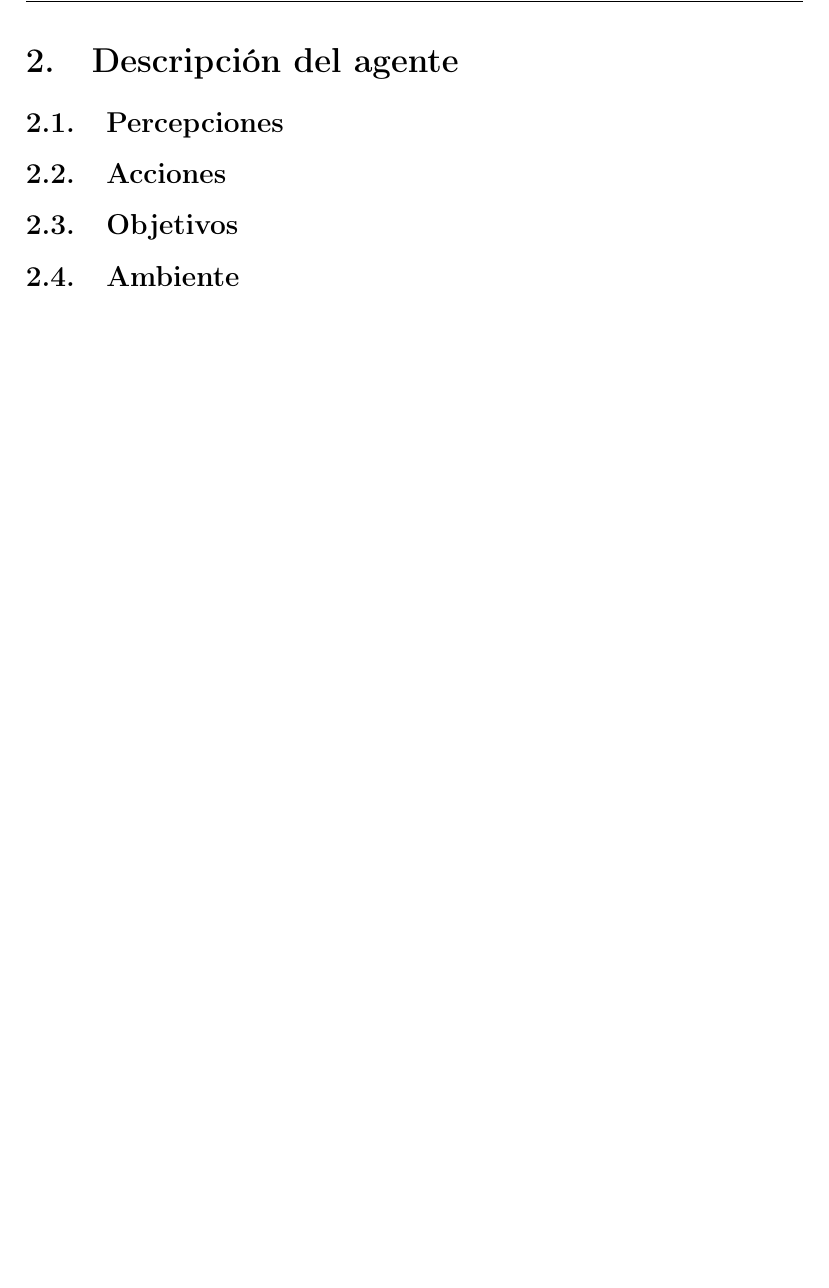
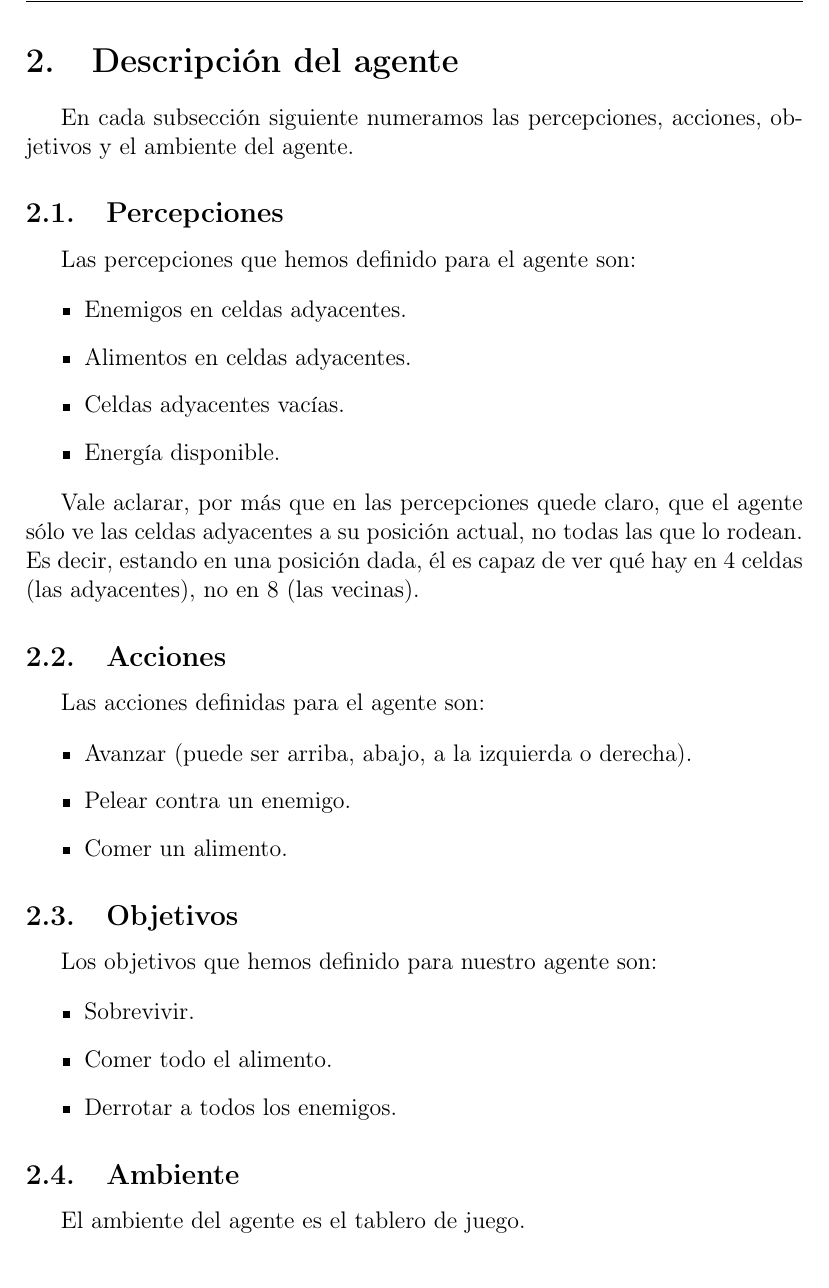
Before and after one commit to luislarrateguy/aispt, a LaTeX document (tp1/etapa1/doc/main.tex, which reads tp1/etapa1/doc/descripcion_agente.tex, tp1/etapa1/doc/descripcion_agente/acciones.tex, tp1/etapa1/doc/descripcion_agente/ambiente.tex): part of page 5 of 5, cut so that both start at the same text, the shorter picture padded with empty space. Compiled offline with pdfLaTeX.

Commit message:
- Ampliada la documentación. Completa la sección de "descripción del agente", aunque falta definir si algunas cosas están bien. Supuse que los objetivos son tres. Mirar.

```diff
--- a/tp1/etapa1/doc/descripcion_agente.tex
+++ /dev/null
@@ -1,9 +0,0 @@
-\section{Descripción del agente}
-
-\subsection{Percepciones}
-
-\subsection{Acciones}
-
-\subsection{Objetivos}
-
-\subsection{Ambiente}
--- /dev/null
+++ b/tp1/etapa1/doc/descripcion_agente/acciones.tex
@@ -0,0 +1,9 @@
+\subsection{Acciones}
+
+Las acciones definidas para el agente son:
+
+\begin{itemize}
+\item Avanzar (puede ser arriba, abajo, a la izquierda o derecha).
+\item Pelear contra un enemigo.
+\item Comer un alimento.
+\end{itemize}
--- /dev/null
+++ b/tp1/etapa1/doc/descripcion_agente/ambiente.tex
@@ -0,0 +1,3 @@
+\subsection{Ambiente}
+
+El ambiente del agente es el tablero de juego.
--- /dev/null
+++ b/tp1/etapa1/doc/descripcion_agente/descripcion_agente.tex
@@ -0,0 +1,9 @@
+\section{Descripción del agente}
+
+En cada subsección siguiente numeramos las percepciones, acciones, objetivos
+y el ambiente del agente.
+
+\input{descripcion_agente/percepciones}
+\input{descripcion_agente/acciones}
+\input{descripcion_agente/objetivos}
+\input{descripcion_agente/ambiente}
--- /dev/null
+++ b/tp1/etapa1/doc/descripcion_agente/objetivos.tex
@@ -0,0 +1,9 @@
+\subsection{Objetivos}
+
+Los objetivos que hemos definido para nuestro agente son:
+
+\begin{itemize}
+\item Sobrevivir.
+\item Comer todo el alimento.
+\item Derrotar a todos los enemigos.
+\end{itemize}
--- /dev/null
+++ b/tp1/etapa1/doc/descripcion_agente/percepciones.tex
@@ -0,0 +1,15 @@
+\subsection{Percepciones}
+
+Las percepciones que hemos definido para el agente son:
+
+\begin{itemize}
+\item Enemigos en celdas adyacentes.
+\item Alimentos en celdas adyacentes.
+\item Celdas adyacentes vacías.
+\item Energía disponible.
+\end{itemize}
+
+Vale aclarar, por más que en las percepciones quede claro, que el agente sólo
+ve las celdas adyacentes a su posición actual, no todas las que lo rodean. Es
+decir, estando en una posición dada, él es capaz de ver qué hay en 4 celdas
+(las adyacentes), no en 8 (las vecinas).
--- a/tp1/etapa1/doc/main.tex
+++ b/tp1/etapa1/doc/main.tex
@@ -30 +30,2 @@
 % Descripción agente
+\include{descripcion_agente/descripcion_agente}
```
Also changed, not shown: tp1/etapa1/doc/arquitectura/arquitectura.tex (renamed from tp1/etapa1/doc/arquitectura.tex), tp1/etapa1/doc/main.tex (3 more changed lines), 1 other file.
